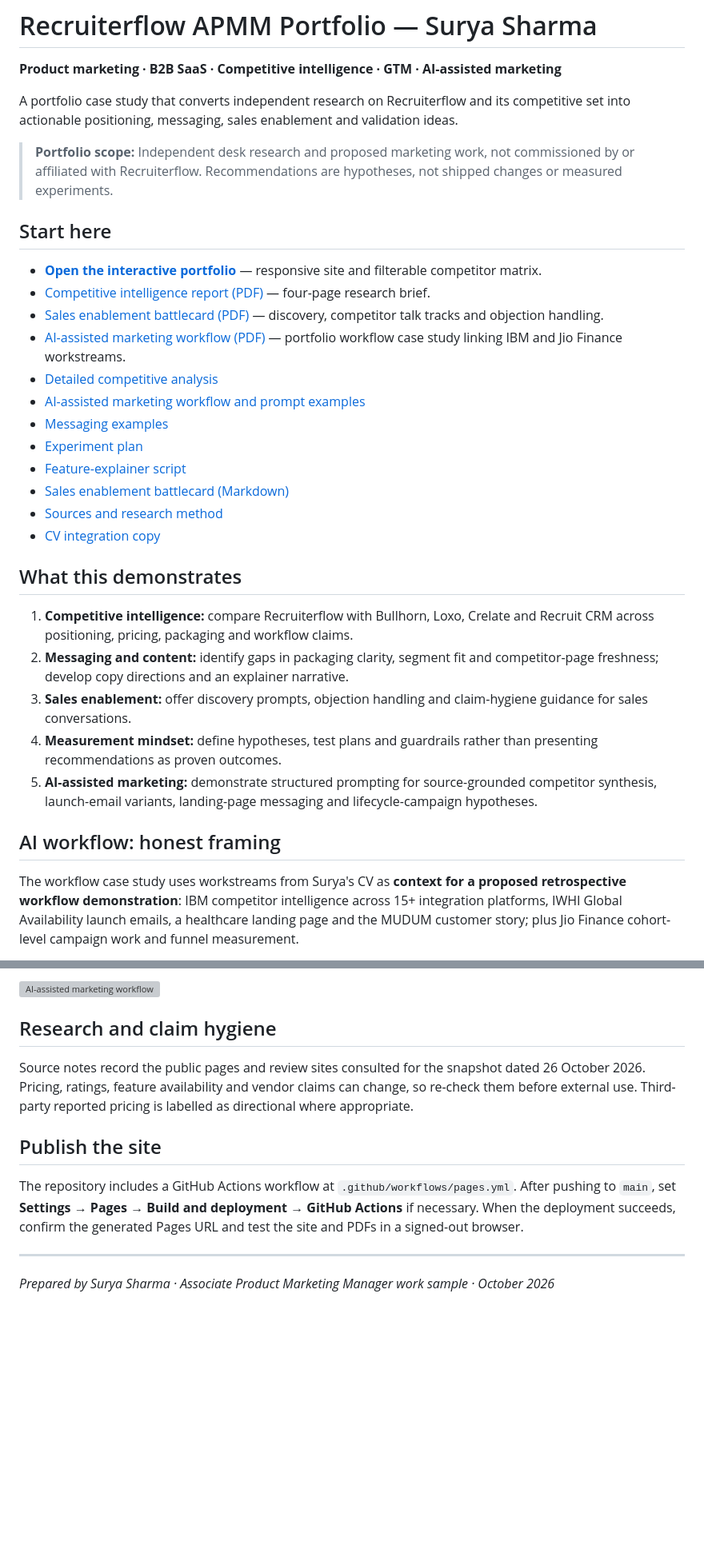
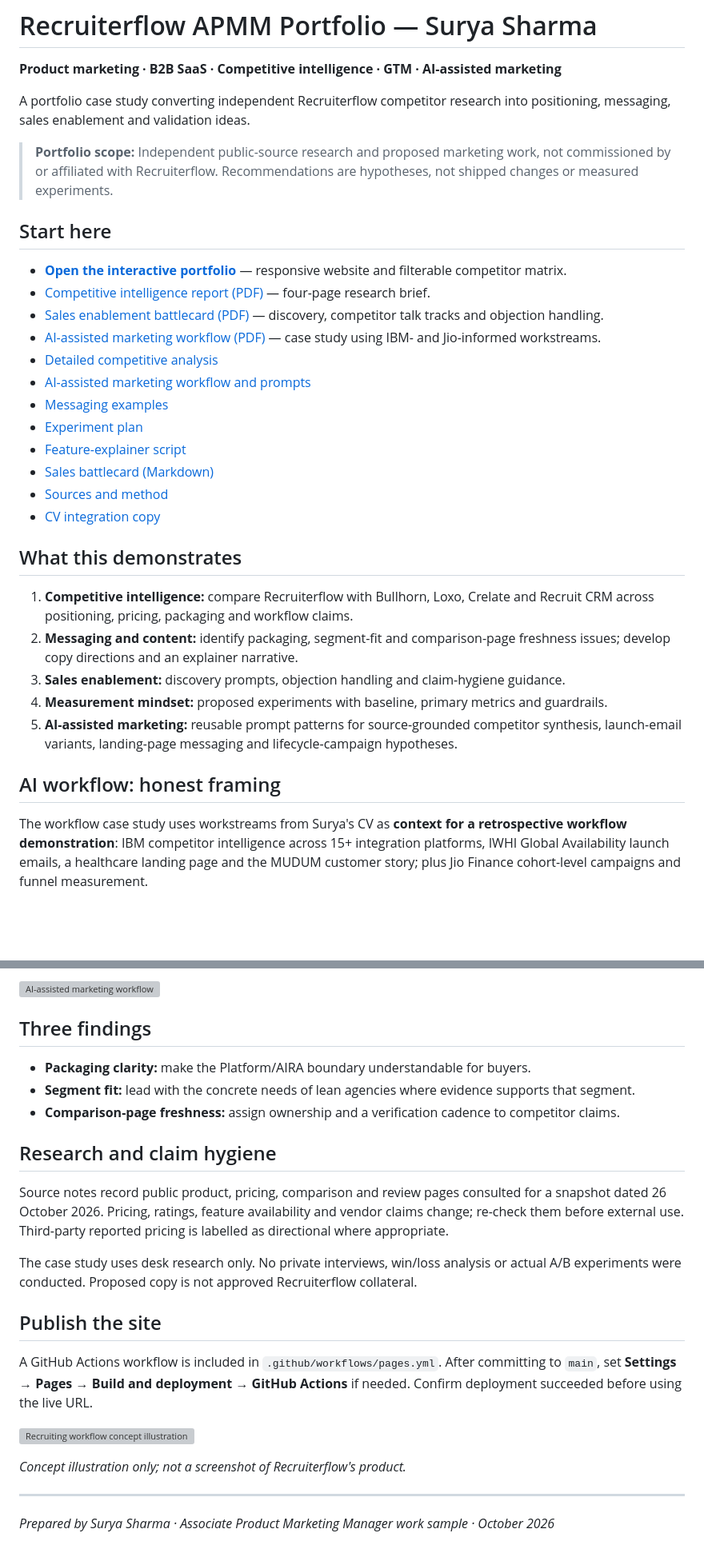
Before and after one commit to sunny-side-upp/Recruiterflow-work, a Markdown page: README.md, 2 parts joined by grey strips. Shown at 80% size. Rendered like a GitHub page; blank space fills up the shorter version; grey boxes are pictures that could not be loaded.

Commit message:
Update README with full portfolio guide and AI-workflow framing

```diff
--- a/README.md
+++ b/README.md
@@ -2,34 +2,34 @@
 
 **Product marketing · B2B SaaS · Competitive intelligence · GTM · AI-assisted marketing**
 
-A portfolio case study that converts independent research on Recruiterflow and its competitive set into actionable positioning, messaging, sales enablement and validation ideas.
+A portfolio case study converting independent Recruiterflow competitor research into positioning, messaging, sales enablement and validation ideas.
 
-> **Portfolio scope:** Independent desk research and proposed marketing work, not commissioned by or affiliated with Recruiterflow. Recommendations are hypotheses, not shipped changes or measured experiments.
+> **Portfolio scope:** Independent public-source research and proposed marketing work, not commissioned by or affiliated with Recruiterflow. Recommendations are hypotheses, not shipped changes or measured experiments.
 
 ## Start here
 
-- **[Open the interactive portfolio](index.html)** — responsive site and filterable competitor matrix.
+- **[Open the interactive portfolio](index.html)** — responsive website and filterable competitor matrix.
 - [Competitive intelligence report (PDF)](report.pdf) — four-page research brief.
 - [Sales enablement battlecard (PDF)](battlecard.pdf) — discovery, competitor talk tracks and objection handling.
-- [AI-assisted marketing workflow (PDF)](ai-assisted-marketing-workflow.pdf) — portfolio workflow case study linking IBM and Jio Finance workstreams.
+- [AI-assisted marketing workflow (PDF)](ai-assisted-marketing-workflow.pdf) — case study using IBM- and Jio-informed workstreams.
 - [Detailed competitive analysis](docs/case-study.md)
-- [AI-assisted marketing workflow and prompt examples](docs/ai-assisted-marketing-workflow.md)
+- [AI-assisted marketing workflow and prompts](docs/ai-assisted-marketing-workflow.md)
 - [Messaging examples](docs/messaging-examples.md)
 - [Experiment plan](docs/experiment-plan.md)
 - [Feature-explainer script](docs/feature-explainer-script.md)
-- [Sales enablement battlecard (Markdown)](docs/sales-enablement-battlecard.md)
-- [Sources and research method](docs/sources-and-method.md)
+- [Sales battlecard (Markdown)](docs/sales-enablement-battlecard.md)
+- [Sources and method](docs/sources-and-method.md)
 - [CV integration copy](docs/cv-integration-copy.md)
 
 ## What this demonstrates
 
 1. **Competitive intelligence:** compare Recruiterflow with Bullhorn, Loxo, Crelate and Recruit CRM across positioning, pricing, packaging and workflow claims.
-2. **Messaging and content:** identify gaps in packaging clarity, segment fit and competitor-page freshness; develop copy directions and an explainer narrative.
-3. **Sales enablement:** offer discovery prompts, objection handling and claim-hygiene guidance for sales conversations.
-4. **Measurement mindset:** define hypotheses, test plans and guardrails rather than presenting recommendations as proven outcomes.
-5. **AI-assisted marketing:** demonstrate structured prompting for source-grounded competitor synthesis, launch-email variants, landing-page messaging and lifecycle-campaign hypotheses.
+2. **Messaging and content:** identify packaging, segment-fit and comparison-page freshness issues; develop copy directions and an explainer narrative.
+3. **Sales enablement:** discovery prompts, objection handling and claim-hygiene guidance.
+4. **Measurement mindset:** proposed experiments with baseline, primary metrics and guardrails.
+5. **AI-assisted marketing:** reusable prompt patterns for source-grounded competitor synthesis, launch-email variants, landing-page messaging and lifecycle-campaign hypotheses.
 
 ## AI workflow: honest framing
 
-The workflow case study uses workstreams from Surya's CV as **context for a proposed retrospective workflow demonstration**: IBM competitor intelligence across 15+ integration platforms, IWHI Global Availability launch emails, a healthcare landing page and the MUDUM customer story; plus Jio Finance cohort-level campaign work and funnel measurement.
+The workflow case study uses workstreams from Surya's CV as **context for a retrospective workflow demonstration**: IBM competitor intelligence across 15+ integration platforms, IWHI Global Availability launch emails, a healthcare landing page and the MUDUM customer story; plus Jio Finance cohort-level campaigns and funnel measurement.
 
@@ -45,13 +37,25 @@ It does **not** claim AI was used in the original IBM or Jio roles. The Jio CTR
 
 ![AI-assisted marketing workflow](assets/ai-workflow.svg)
 
+## Three findings
+
+- **Packaging clarity:** make the Platform/AIRA boundary understandable for buyers.
+- **Segment fit:** lead with the concrete needs of lean agencies where evidence supports that segment.
+- **Comparison-page freshness:** assign ownership and a verification cadence to competitor claims.
+
 ## Research and claim hygiene
 
-Source notes record the public pages and review sites consulted for the snapshot dated 26 October 2026. Pricing, ratings, feature availability and vendor claims can change, so re-check them before external use. Third-party reported pricing is labelled as directional where appropriate.
+Source notes record public product, pricing, comparison and review pages consulted for a snapshot dated 26 October 2026. Pricing, ratings, feature availability and vendor claims change; re-check them before external use. Third-party reported pricing is labelled as directional where appropriate.
+
+The case study uses desk research only. No private interviews, win/loss analysis or actual A/B experiments were conducted. Proposed copy is not approved Recruiterflow collateral.
 
 ## Publish the site
 
-The repository includes a GitHub Actions workflow at `.github/workflows/pages.yml`. After pushing to `main`, set **Settings → Pages → Build and deployment → GitHub Actions** if necessary. When the deployment succeeds, confirm the generated Pages URL and test the site and PDFs in a signed-out browser.
+A GitHub Actions workflow is included in `.github/workflows/pages.yml`. After committing to `main`, set **Settings → Pages → Build and deployment → GitHub Actions** if needed. Confirm deployment succeeded before using the live URL.
+
+![Recruiting workflow concept illustration](assets/recruiting-workflow-hero.jpg)
+
+*Concept illustration only; not a screenshot of Recruiterflow's product.*
 
 ---
 
```
Also changed, not shown: other parts of README.md (+1 -9 lines).
